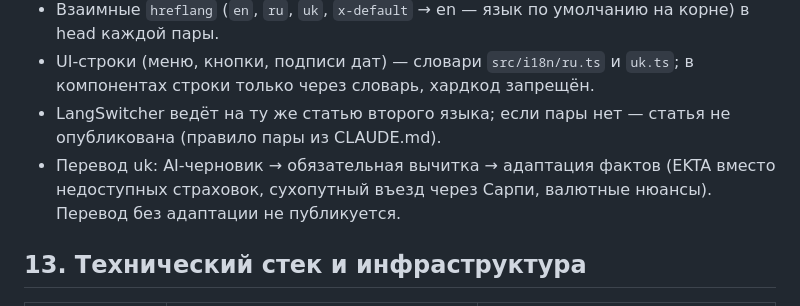
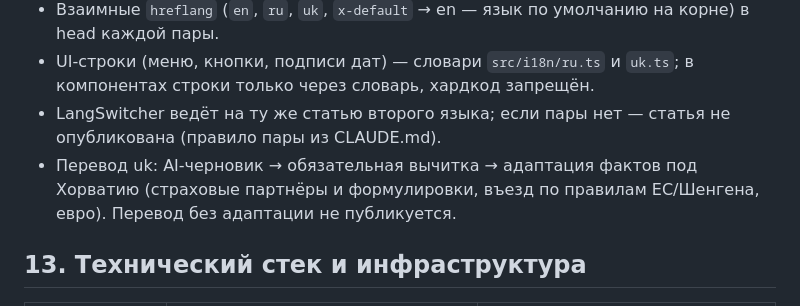
Before and after one commit to sashakobtsev21-stack/croatia-site, a Markdown page: SPEC.md, the part around the change. GitHub-like rendering.

Commit message:
fix(stage1-tail): убрать грузинский след в SPEC.md (Сарпи/EKTA) → хорватская фактура
Co-Authored-By: Claude Opus 4.8 <noreply@anthropic.com>

```diff
--- a/SPEC.md
+++ b/SPEC.md
@@ -290,7 +290,7 @@ sponsored? (платное → ЗОЛОТАЯ РАМКА как маркёр, б
 - Взаимные `hreflang` (`en`, `ru`, `uk`, `x-default` → en — язык по умолчанию на корне) в head каждой пары.
 - UI-строки (меню, кнопки, подписи дат) — словари `src/i18n/ru.ts` и `uk.ts`; в компонентах строки только через словарь, хардкод запрещён.
 - LangSwitcher ведёт на ту же статью второго языка; если пары нет — статья не опубликована (правило пары из CLAUDE.md).
-- Перевод uk: AI-черновик → обязательная вычитка → адаптация фактов (EKTA вместо недоступных страховок, сухопутный въезд через Сарпи, валютные нюансы). Перевод без адаптации не публикуется.
+- Перевод uk: AI-черновик → обязательная вычитка → адаптация фактов под Хорватию (страховые партнёры и формулировки, въезд по правилам ЕС/Шенгена, евро). Перевод без адаптации не публикуется.
 
 ## 13. Технический стек и инфраструктура
 
```
